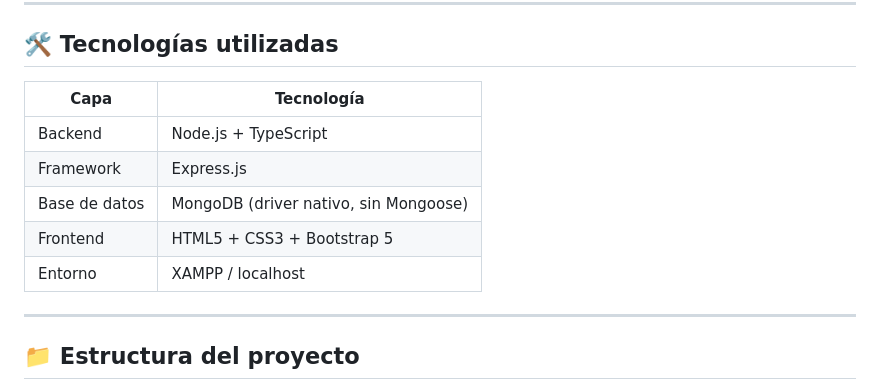
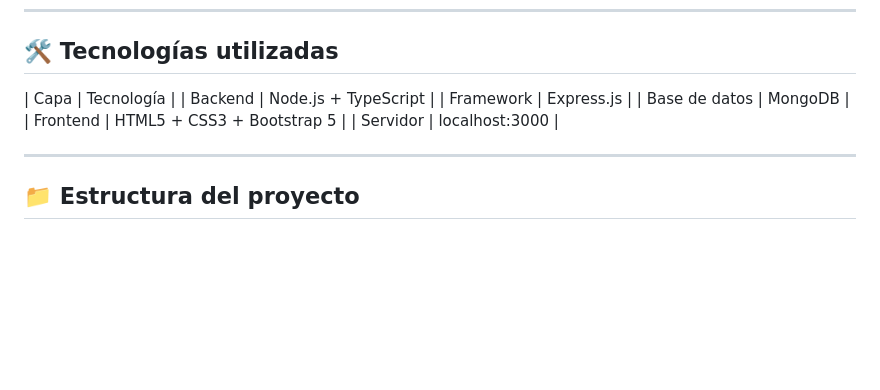
Before and after one commit to Iacuna2710/innova-flor, a Markdown page: README.md, the part around the change. Drawn GitHub-style; blank space fills up the shorter version.

Commit message:
correcion en readme

```diff
--- a/README.md
+++ b/README.md
@@ -13,12 +13,11 @@ Innova Flor es un vivero costarricense que vende plantas ornamentales, maceteros
 ## 🛠️ Tecnologías utilizadas
 
 | Capa | Tecnología |
-|---|---|
 | Backend | Node.js + TypeScript |
 | Framework | Express.js |
-| Base de datos | MongoDB (driver nativo, sin Mongoose) |
+| Base de datos | MongoDB |
 | Frontend | HTML5 + CSS3 + Bootstrap 5 |
-| Entorno | XAMPP / localhost |
+| Servidor | localhost:3000 |
 
 ---
 
```
